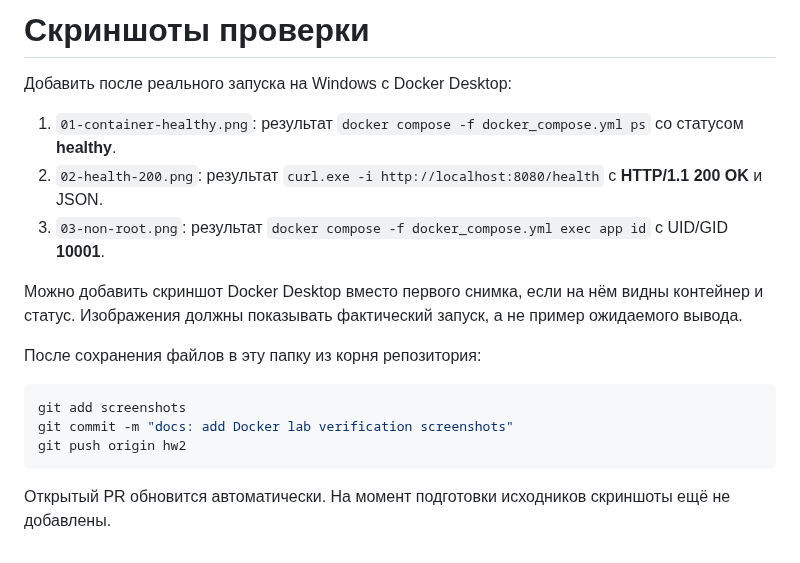
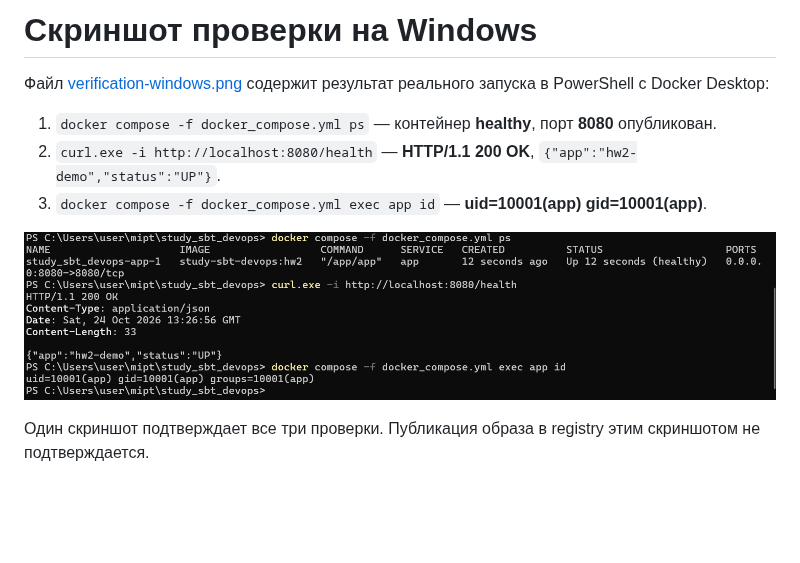
Before and after one commit to gamidaliev/study_sbt_devops, a Markdown page: screenshots/README.md, the part around the change. Rendered like a GitHub page; pictures changed too: screenshots/verification-windows.png (added); blank space fills up the shorter version.

Commit message:
docs: add Windows Docker verification screenshot

````diff
--- a/screenshots/README.md
+++ b/screenshots/README.md
@@ -1,20 +1,11 @@
-# Скриншоты проверки
+# Скриншот проверки на Windows
 
-Добавить после реального запуска на Windows с Docker Desktop:
+Файл [verification-windows.png](verification-windows.png) содержит результат реального запуска в PowerShell с Docker Desktop:
 
-1. `01-container-healthy.png`: результат `docker compose -f docker_compose.yml ps` со статусом **healthy**.
-2. `02-health-200.png`: результат `curl.exe -i http://localhost:8080/health` с **HTTP/1.1 200 OK** и JSON.
-3. `03-non-root.png`: результат `docker compose -f docker_compose.yml exec app id` с UID/GID **10001**.
+1. `docker compose -f docker_compose.yml ps` — контейнер **healthy**, порт **8080** опубликован.
+2. `curl.exe -i http://localhost:8080/health` — **HTTP/1.1 200 OK**, `{"app":"hw2-demo","status":"UP"}`.
+3. `docker compose -f docker_compose.yml exec app id` — **uid=10001(app) gid=10001(app)**.
 
-Можно добавить скриншот Docker Desktop вместо первого снимка, если на нём видны контейнер и статус.
-Изображения должны показывать фактический запуск, а не пример ожидаемого вывода.
+![Результаты проверки](verification-windows.png)
 
-После сохранения файлов в эту папку из корня репозитория:
-
-```powershell
-git add screenshots
-git commit -m "docs: add Docker lab verification screenshots"
-git push origin hw2
-```
-
-Открытый PR обновится автоматически. На момент подготовки исходников скриншоты ещё не добавлены.
+Один скриншот подтверждает все три проверки. Публикация образа в registry этим скриншотом не подтверждается.
````
Also changed, not shown: README.md (+9 -4 lines).
